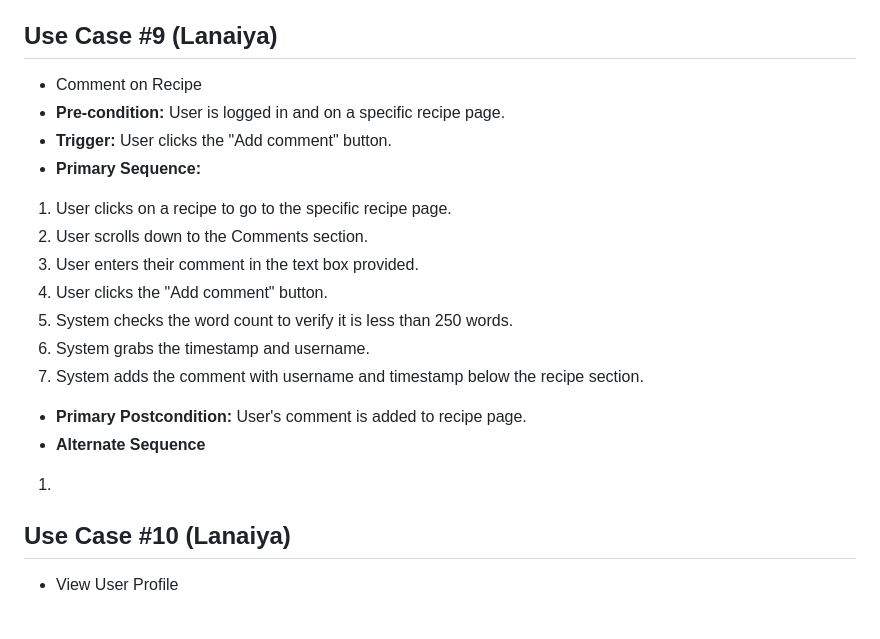
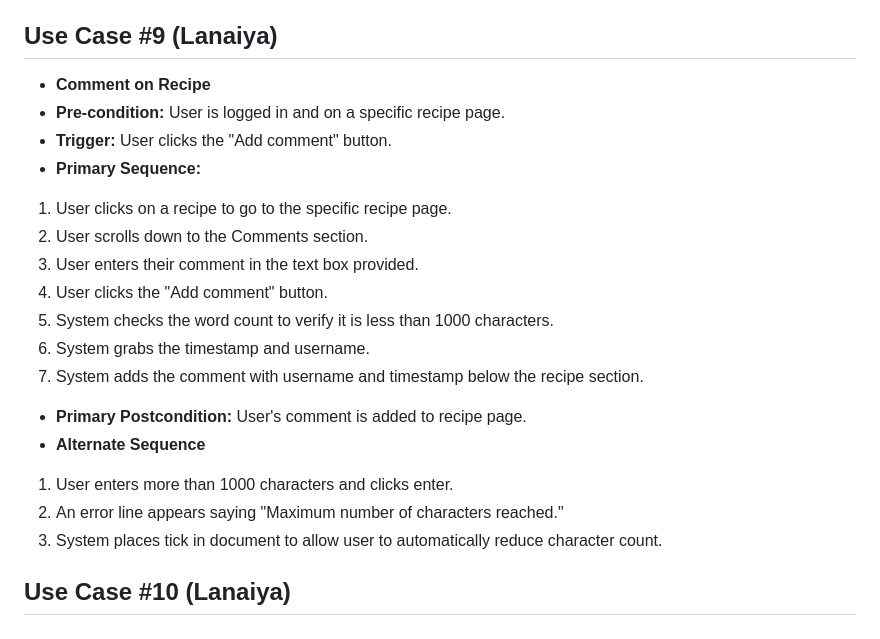
Before and after one commit to lanaiya-legaspi/CMPE131-termproject, a Markdown page: requirements.md, the part around the change. GitHub-like rendering.

Commit message:
requirements.md - updated use case #9

```diff
--- a/requirements.md
+++ b/requirements.md
@@ -112,7 +112,7 @@ describe multiple issues that may arise and their outcomes>
 4. The system displays original rating from before accidental rating.
 
 ## Use Case #9 (Lanaiya)
-- Comment on Recipe
+- **Comment on Recipe**
 - **Pre-condition:** User is logged in and on a specific recipe page.
 - **Trigger:** User clicks the "Add comment" button.
 - **Primary Sequence:**
@@ -120,12 +120,14 @@ describe multiple issues that may arise and their outcomes>
 2. User scrolls down to the Comments section.
 3. User enters their comment in the text box provided.
 4. User clicks the "Add comment" button.
-5. System checks the word count to verify it is less than 250 words.
+5. System checks the word count to verify it is less than 1000 characters.
 6. System grabs the timestamp and username.
 7. System adds the comment with username and timestamp below the recipe section.
 - **Primary Postcondition:** User's comment is added to recipe page.
 - **Alternate Sequence**
-1.
+1. User enters more than 1000 characters and clicks enter.
+2. An error line appears saying "Maximum number of characters reached."
+3. System places tick in document to allow user to automatically reduce character count.
+
 
 ## Use Case #10 (Lanaiya)
-- View User Profile
```
